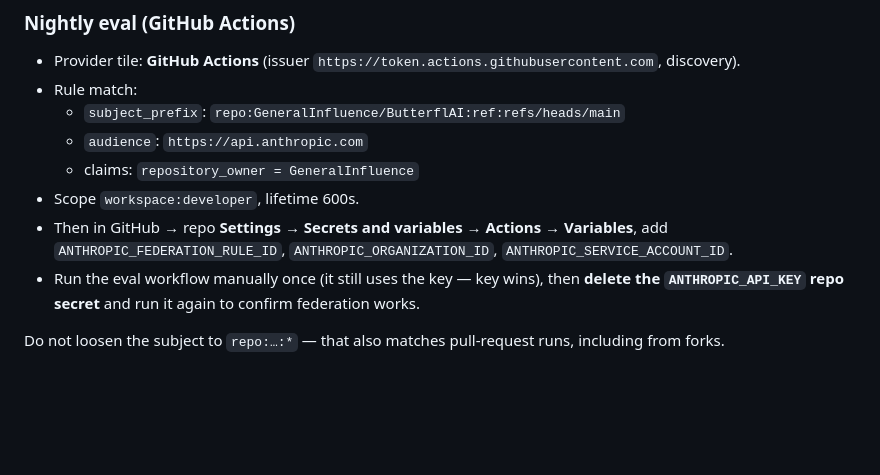
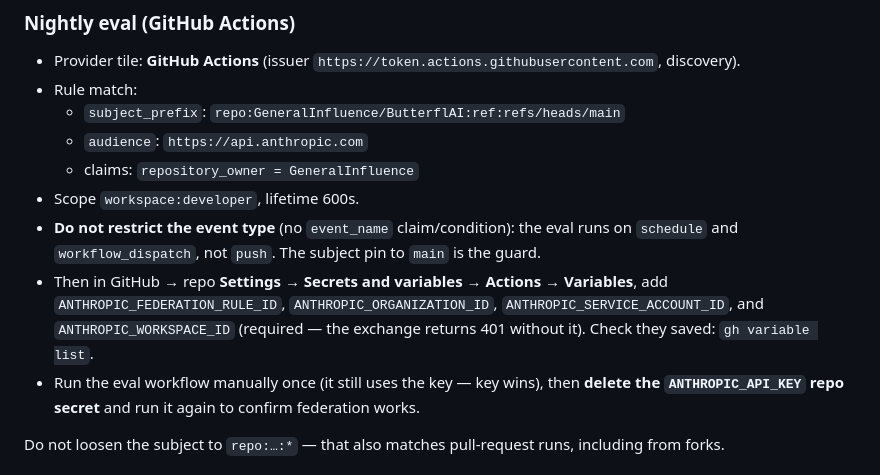
Before and after one commit to GeneralInfluence/ButterflAI, a Markdown page: docs/workload-identity.md, the part around the change. GitHub-like rendering; blank space fills up the shorter version.

Commit message:
docs: record GitHub WIF gotchas (workspace ID required, no event restriction); eval green
Co-Authored-By: Claude Opus 5.5 (1M context) <noreply@anthropic.com>

```diff
--- a/docs/workload-identity.md
+++ b/docs/workload-identity.md
@@ -43,8 +43,12 @@ one connection per environment.
   - `audience`: `https://api.anthropic.com`
   - claims: `repository_owner = GeneralInfluence`
 - Scope `workspace:developer`, lifetime 600s.
+- **Do not restrict the event type** (no `event_name` claim/condition): the eval runs on
+  `schedule` and `workflow_dispatch`, not `push`. The subject pin to `main` is the guard.
 - Then in GitHub → repo **Settings → Secrets and variables → Actions → Variables**, add
-  `ANTHROPIC_FEDERATION_RULE_ID`, `ANTHROPIC_ORGANIZATION_ID`, `ANTHROPIC_SERVICE_ACCOUNT_ID`.
+  `ANTHROPIC_FEDERATION_RULE_ID`, `ANTHROPIC_ORGANIZATION_ID`, `ANTHROPIC_SERVICE_ACCOUNT_ID`,
+  and `ANTHROPIC_WORKSPACE_ID` (required — the exchange returns 401 without it). Check they
+  saved: `gh variable list`.
 - Run the eval workflow manually once (it still uses the key — key wins), then
   **delete the `ANTHROPIC_API_KEY` repo secret** and run it again to confirm
   federation works.
```
Also changed, not shown: MEMORY.md (+1 -1 lines).
